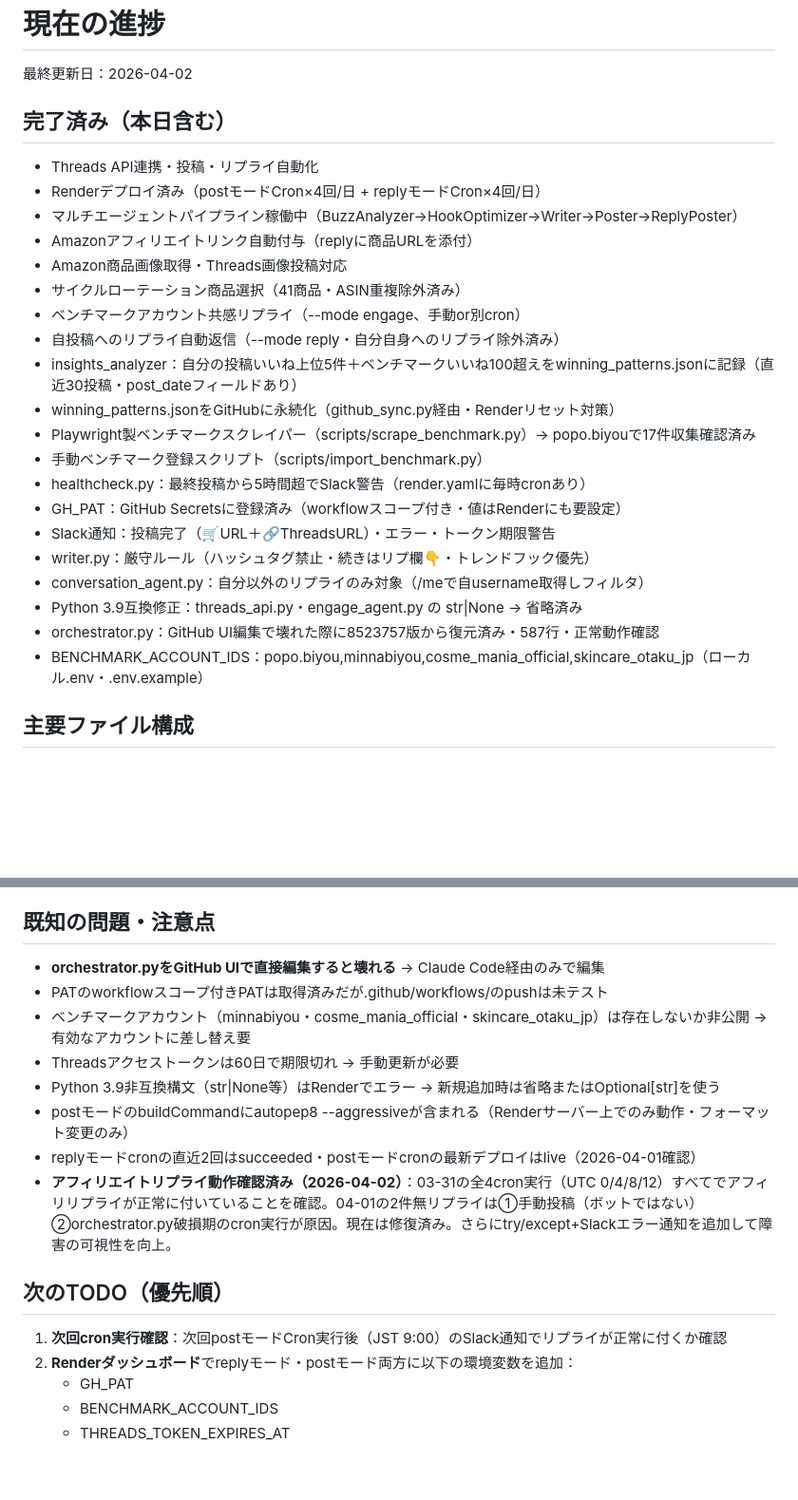
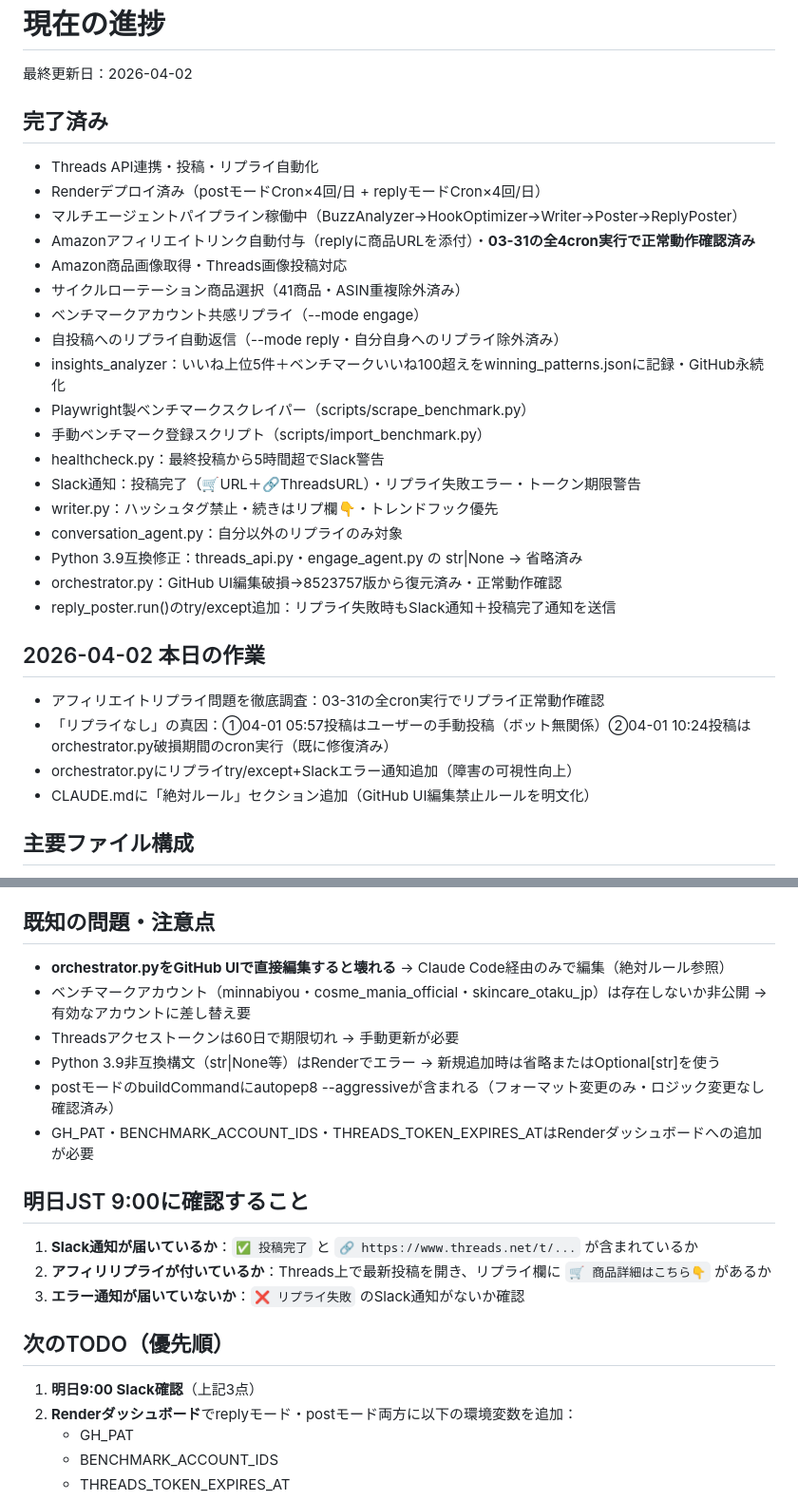
Before and after one commit to siromaje713/affiliate-bot, a Markdown page: CLAUDE.md, 2 parts joined by grey strips. Shown at 95% size. Rendered like a GitHub page; blank space fills up the shorter version.

Commit message:
docs: 2026-04-02作業記録・明日確認事項・TODO更新

```diff
--- a/CLAUDE.md
+++ b/CLAUDE.md
@@ -16,27 +16,31 @@
 # 現在の進捗
 最終更新日：2026-04-02
 
-## 完了済み（本日含む）
+## 完了済み
 - Threads API連携・投稿・リプライ自動化
 - Renderデプロイ済み（postモードCron×4回/日 + replyモードCron×4回/日）
 - マルチエージェントパイプライン稼働中（BuzzAnalyzer→HookOptimizer→Writer→Poster→ReplyPoster）
-- Amazonアフィリエイトリンク自動付与（replyに商品URLを添付）
+- Amazonアフィリエイトリンク自動付与（replyに商品URLを添付）・**03-31の全4cron実行で正常動作確認済み**
 - Amazon商品画像取得・Threads画像投稿対応
 - サイクルローテーション商品選択（41商品・ASIN重複除外済み）
-- ベンチマークアカウント共感リプライ（--mode engage、手動or別cron）
+- ベンチマークアカウント共感リプライ（--mode engage）
 - 自投稿へのリプライ自動返信（--mode reply・自分自身へのリプライ除外済み）
-- insights_analyzer：自分の投稿いいね上位5件＋ベンチマークいいね100超えをwinning_patterns.jsonに記録（直近30投稿・post_dateフィールドあり）
-- winning_patterns.jsonをGitHubに永続化（github_sync.py経由・Renderリセット対策）
-- Playwright製ベンチマークスクレイパー（scripts/scrape_benchmark.py）→ popo.biyouで17件収集確認済み
+- insights_analyzer：いいね上位5件＋ベンチマークいいね100超えをwinning_patterns.jsonに記録・GitHub永続化
+- Playwright製ベンチマークスクレイパー（scripts/scrape_benchmark.py）
 - 手動ベンチマーク登録スクリプト（scripts/import_benchmark.py）
-- healthcheck.py：最終投稿から5時間超でSlack警告（render.yamlに毎時cronあり）
-- GH_PAT：GitHub Secretsに登録済み（workflowスコープ付き・値はRenderにも要設定）
-- Slack通知：投稿完了（🛒URL＋🔗ThreadsURL）・エラー・トークン期限警告
-- writer.py：厳守ルール（ハッシュタグ禁止・続きはリプ欄👇・トレンドフック優先）
-- conversation_agent.py：自分以外のリプライのみ対象（/meで自username取得しフィルタ）
+- healthcheck.py：最終投稿から5時間超でSlack警告
+- Slack通知：投稿完了（🛒URL＋🔗ThreadsURL）・リプライ失敗エラー・トークン期限警告
+- writer.py：ハッシュタグ禁止・続きはリプ欄👇・トレンドフック優先
+- conversation_agent.py：自分以外のリプライのみ対象
 - Python 3.9互換修正：threads_api.py・engage_agent.py の str|None → 省略済み
-- orchestrator.py：GitHub UI編集で壊れた際に8523757版から復元済み・587行・正常動作確認
-- BENCHMARK_ACCOUNT_IDS：popo.biyou,minnabiyou,cosme_mania_official,skincare_otaku_jp（ローカル.env・.env.example）
+- orchestrator.py：GitHub UI編集破損→8523757版から復元済み・正常動作確認
+- reply_poster.run()のtry/except追加：リプライ失敗時もSlack通知＋投稿完了通知を送信
+
+## 2026-04-02 本日の作業
+- アフィリエイトリプライ問題を徹底調査：03-31の全cron実行でリプライ正常動作確認
+- 「リプライなし」の真因：①04-01 05:57投稿はユーザーの手動投稿（ボット無関係）②04-01 10:24投稿はorchestrator.py破損期間のcron実行（既に修復済み）
+- orchestrator.pyにリプライtry/except+Slackエラー通知追加（障害の可視性向上）
+- CLAUDE.mdに「絶対ルール」セクション追加（GitHub UI編集禁止ルールを明文化）
 
 ## 主要ファイル構成
 - `orchestrator.py`：全エージェント統括・587行・商品41種（洗顔/化粧水/UV/美顔器/ヘアケア/メイク）
@@ -65,17 +69,20 @@
 - THREADS_TOKEN_EXPIRES_AT：トークン発行日+60日（YYYY-MM-DD）
 
 ## 既知の問題・注意点
-- **orchestrator.pyをGitHub UIで直接編集すると壊れる** → Claude Code経由のみで編集
-- PATのworkflowスコープ付きPATは取得済みだが.github/workflows/のpushは未テスト
+- **orchestrator.pyをGitHub UIで直接編集すると壊れる** → Claude Code経由のみで編集（絶対ルール参照）
 - ベンチマークアカウント（minnabiyou・cosme_mania_official・skincare_otaku_jp）は存在しないか非公開 → 有効なアカウントに差し替え要
 - Threadsアクセストークンは60日で期限切れ → 手動更新が必要
 - Python 3.9非互換構文（str|None等）はRenderでエラー → 新規追加時は省略またはOptional[str]を使う
-- postモードのbuildCommandにautopep8 --aggressiveが含まれる（Renderサーバー上でのみ動作・フォーマット変更のみ）
-- replyモードcronの直近2回はsucceeded・postモードcronの最新デプロイはlive（2026-04-01確認）
-- **アフィリエイトリプライ動作確認済み（2026-04-02）**：03-31の全4cron実行（UTC 0/4/8/12）すべてでアフィリリプライが正常に付いていることを確認。04-01の2件無リプライは①手動投稿（ボットではない）②orchestrator.py破損期のcron実行が原因。現在は修復済み。さらにtry/except+Slackエラー通知を追加して障害の可視性を向上。
+- postモードのbuildCommandにautopep8 --aggressiveが含まれる（フォーマット変更のみ・ロジック変更なし確認済み）
+- GH_PAT・BENCHMARK_ACCOUNT_IDS・THREADS_TOKEN_EXPIRES_ATはRenderダッシュボードへの追加が必要
+
+## 明日JST 9:00に確認すること
+1. **Slack通知が届いているか**：`✅ 投稿完了` と `🔗 https://www.threads.net/t/...` が含まれているか
+2. **アフィリリプライが付いているか**：Threads上で最新投稿を開き、リプライ欄に `🛒 商品詳細はこちら👇` があるか
+3. **エラー通知が届いていないか**：`❌ リプライ失敗` のSlack通知がないか確認
 
 ## 次のTODO（優先順）
-1. **次回cron実行確認**：次回postモードCron実行後（JST 9:00）のSlack通知でリプライが正常に付くか確認
+1. **明日9:00 Slack確認**（上記3点）
 2. **Renderダッシュボード**でreplyモード・postモード両方に以下の環境変数を追加：
    - GH_PAT
    - BENCHMARK_ACCOUNT_IDS
```
